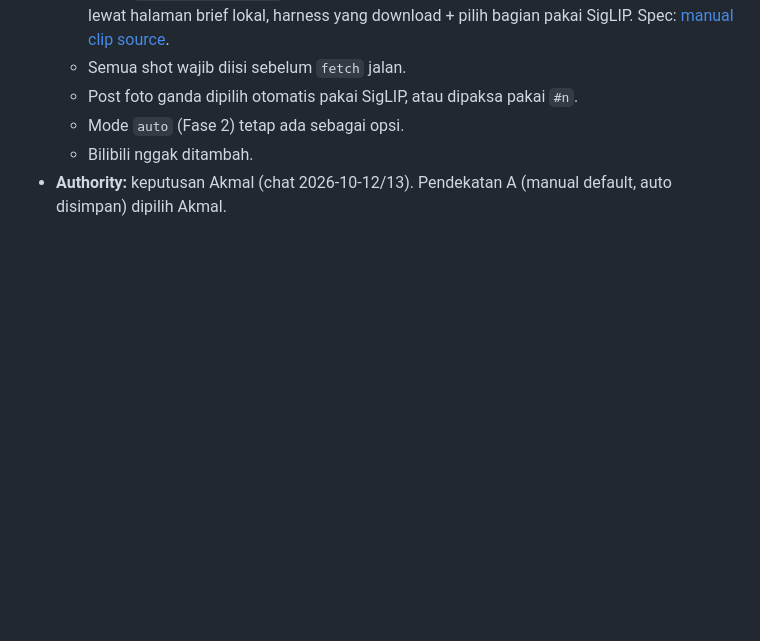
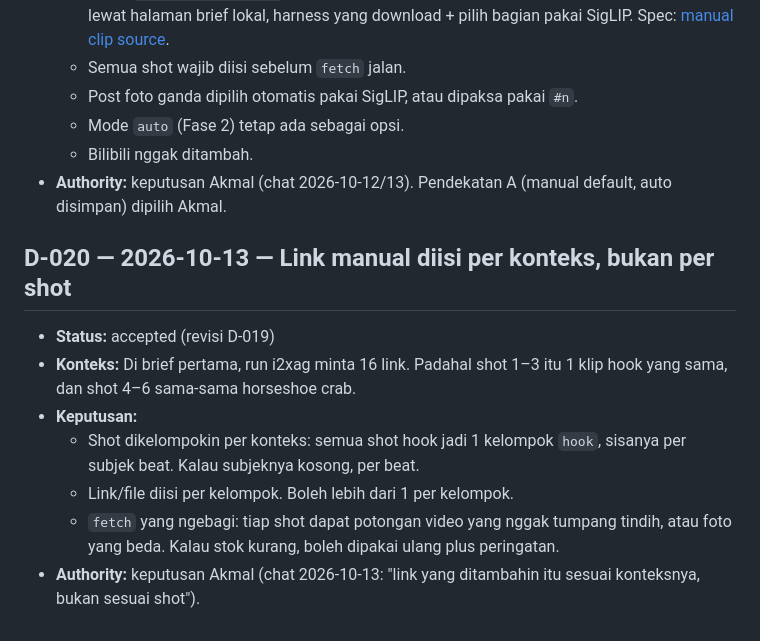
Before and after one commit to m4mayz/mayzfact-automation, a Markdown page: docs/DECISIONS.md, the part around the change. GitHub-like rendering; blank space fills up the shorter version.

Commit message:
docs: switch manual links to per-context groups

```diff
--- a/docs/DECISIONS.md
+++ b/docs/DECISIONS.md
@@ -200,3 +200,13 @@ Keputusan penting project mayzfact-automation. Detail teknis Fase 1 ada di [`doc
   - Mode `auto` (Fase 2) tetap ada sebagai opsi.
   - Bilibili nggak ditambah.
 - **Authority:** keputusan Akmal (chat 2026-10-12/13). Pendekatan A (manual default, auto disimpan) dipilih Akmal.
+
+## D-020 — 2026-10-13 — Link manual diisi per konteks, bukan per shot
+
+- **Status:** accepted (revisi D-019)
+- **Konteks:** Di brief pertama, run i2xag minta 16 link. Padahal shot 1–3 itu 1 klip hook yang sama, dan shot 4–6 sama-sama horseshoe crab.
+- **Keputusan:**
+  - Shot dikelompokin per konteks: semua shot hook jadi 1 kelompok `hook`, sisanya per subjek beat. Kalau subjeknya kosong, per beat.
+  - Link/file diisi per kelompok. Boleh lebih dari 1 per kelompok.
+  - `fetch` yang ngebagi: tiap shot dapat potongan video yang nggak tumpang tindih, atau foto yang beda. Kalau stok kurang, boleh dipakai ulang plus peringatan.
+- **Authority:** keputusan Akmal (chat 2026-10-13: "link yang ditambahin itu sesuai konteksnya, bukan sesuai shot").
```
Also changed, not shown: 1 other file.
